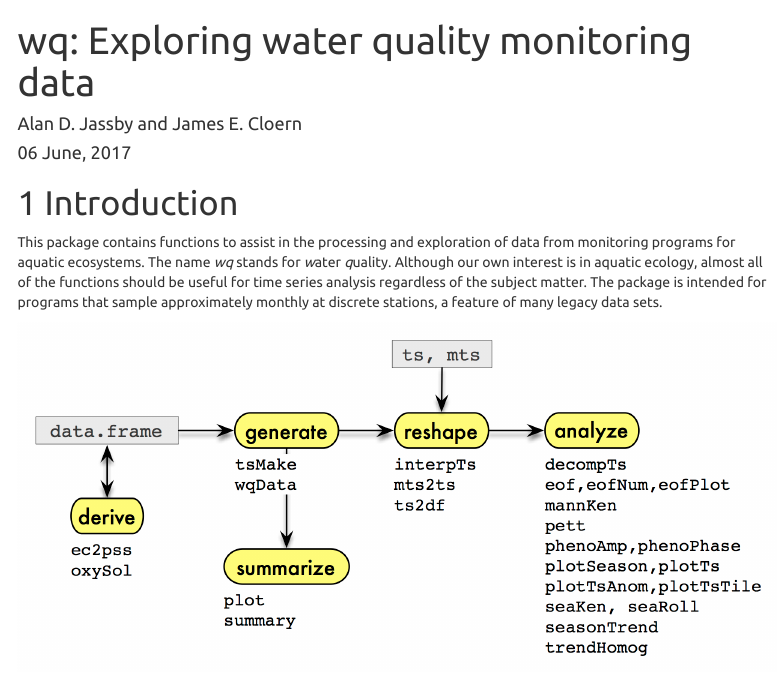
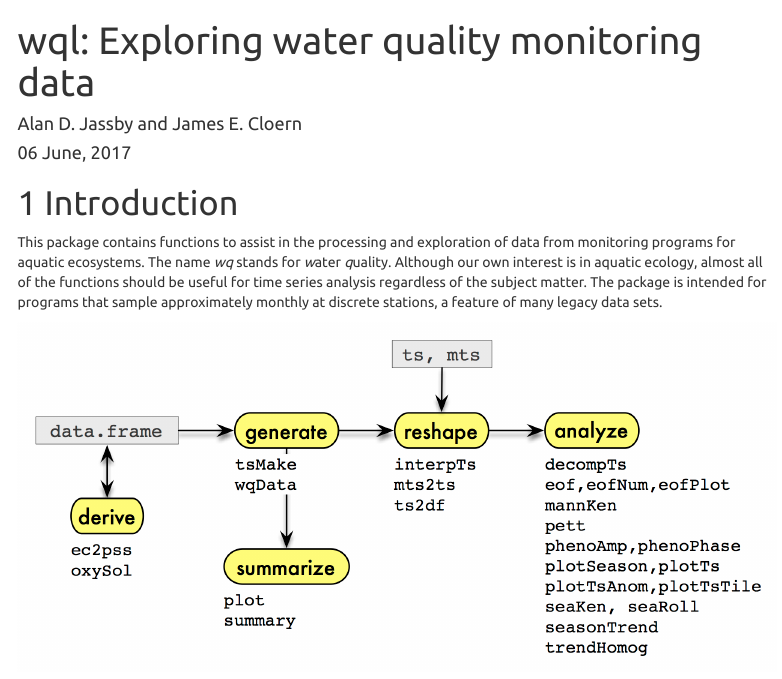
Before and after one commit to jsta/wql, an R Markdown document (vignettes/wql-package.Rmd): the page in a window 1100 px wide, from its top. Rendered offline with R 4.5, knitr and Pandoc, with nearby package versions; code that draws random numbers runs with fixed seeds of ours; some code elsewhere in the file could not run offline; menus at the side of the page are left out.

```diff
--- a/vignettes/wql-package.Rmd
+++ b/vignettes/wql-package.Rmd
@@ -1,5 +1,5 @@
 ---
-title: "wq: Exploring water quality monitoring data"
+title: "wql: Exploring water quality monitoring data"
 author: Alan D. Jassby and James E. Cloern
 date: "`r format(Sys.time(), '%d %B, %Y')`"
 output:
```
Also changed, not shown: R/decompTs.R (+1 -0 lines), R/eof.R (+1 -0 lines), R/eofNum.R (+1 -0 lines), R/monthCor.R (+6 -0 lines), R/pett.R (+2 -0 lines), R/plotTsTile.R (+1 -0 lines), R/seasonTrend.R (+1 -0 lines), R/ts2df.R (+0 -1 lines), 3 other files.
